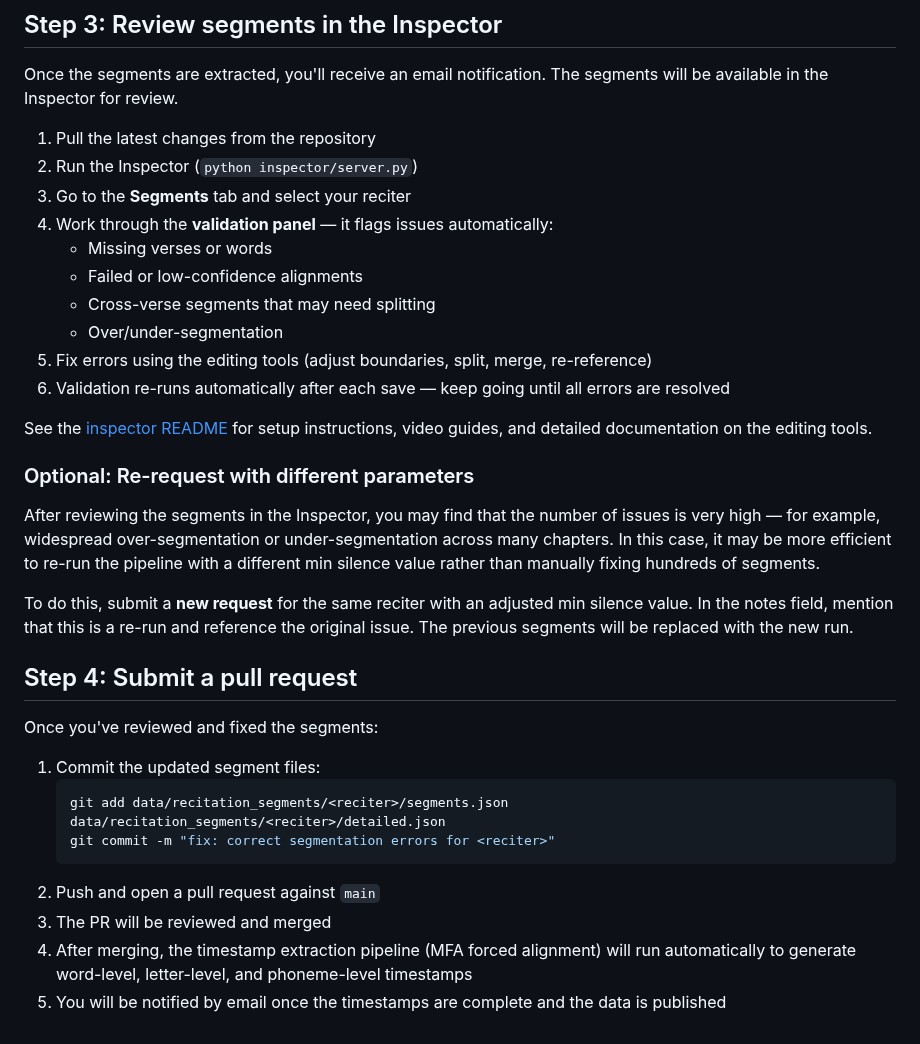
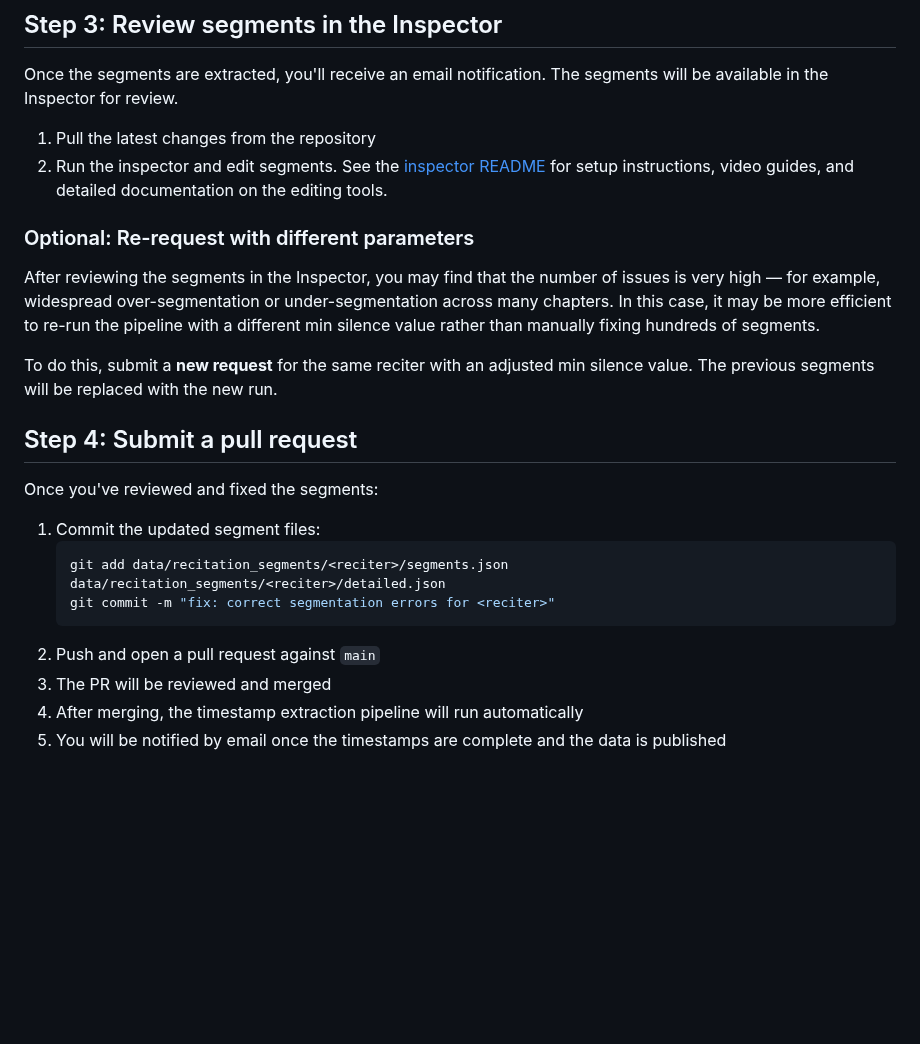
Before and after one commit to Wider-Community/quranic-universal-audio, a Markdown page: docs/requesting-a-reciter.md, the part around one of its changes. Drawn GitHub-style; blank space fills up the shorter version.

````diff
--- a/docs/requesting-a-reciter.md
+++ b/docs/requesting-a-reciter.md
@@ -57,23 +57,13 @@ You will be notified by email when the request is approved and the segments have
 Once the segments are extracted, you'll receive an email notification. The segments will be available in the Inspector for review.
 
 1. Pull the latest changes from the repository
-2. Run the Inspector (`python inspector/server.py`)
-3. Go to the **Segments** tab and select your reciter
-4. Work through the **validation panel** — it flags issues automatically:
-   - Missing verses or words
-   - Failed or low-confidence alignments
-   - Cross-verse segments that may need splitting
-   - Over/under-segmentation
-5. Fix errors using the editing tools (adjust boundaries, split, merge, re-reference)
-6. Validation re-runs automatically after each save — keep going until all errors are resolved
-
-See the [inspector README](../inspector/README.md) for setup instructions, video guides, and detailed documentation on the editing tools.
+2. Run the inspector and edit segments. See the [inspector README](../inspector/README.md) for setup instructions, video guides, and detailed documentation on the editing tools.
 
 ### Optional: Re-request with different parameters
 
 After reviewing the segments in the Inspector, you may find that the number of issues is very high — for example, widespread over-segmentation or under-segmentation across many chapters. In this case, it may be more efficient to re-run the pipeline with a different min silence value rather than manually fixing hundreds of segments.
 
-To do this, submit a **new request** for the same reciter with an adjusted min silence value. In the notes field, mention that this is a re-run and reference the original issue. The previous segments will be replaced with the new run.
+To do this, submit a **new request** for the same reciter with an adjusted min silence value. The previous segments will be replaced with the new run.
 
 ## Step 4: Submit a pull request
 
@@ -86,5 +76,5 @@ Once you've reviewed and fixed the segments:
    ```
 2. Push and open a pull request against `main`
 3. The PR will be reviewed and merged
-4. After merging, the timestamp extraction pipeline (MFA forced alignment) will run automatically to generate word-level, letter-level, and phoneme-level timestamps
+4. After merging, the timestamp extraction pipeline will run automatically
 5. You will be notified by email once the timestamps are complete and the data is published
````
Also changed, not shown: other parts of docs/requesting-a-reciter.md (+10 -10 lines).
